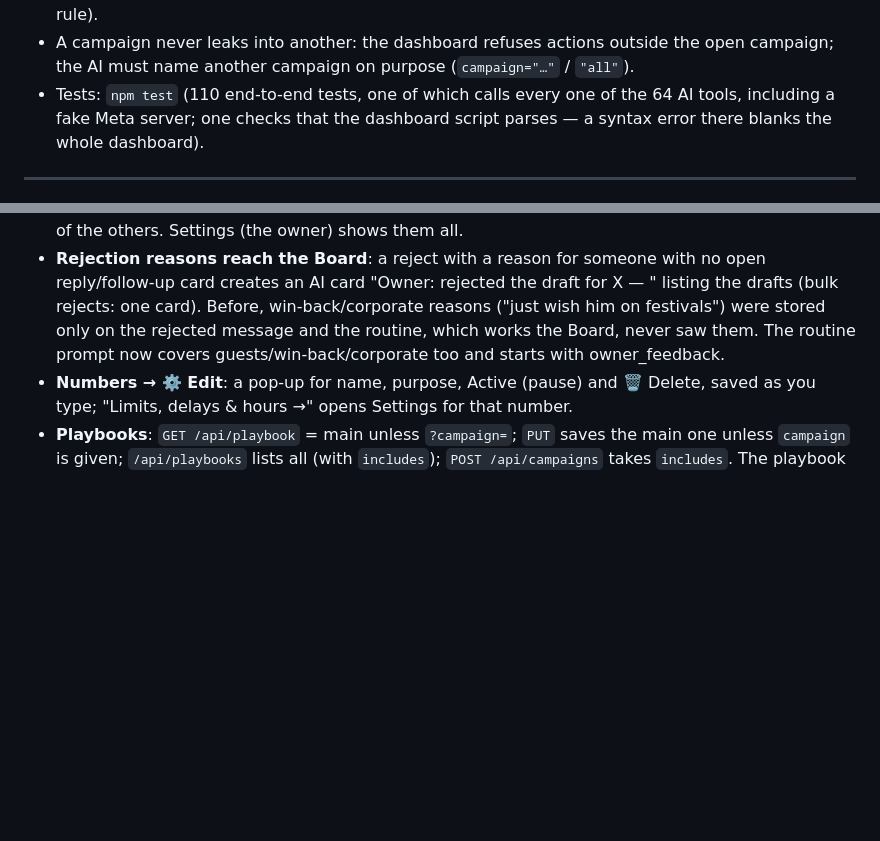
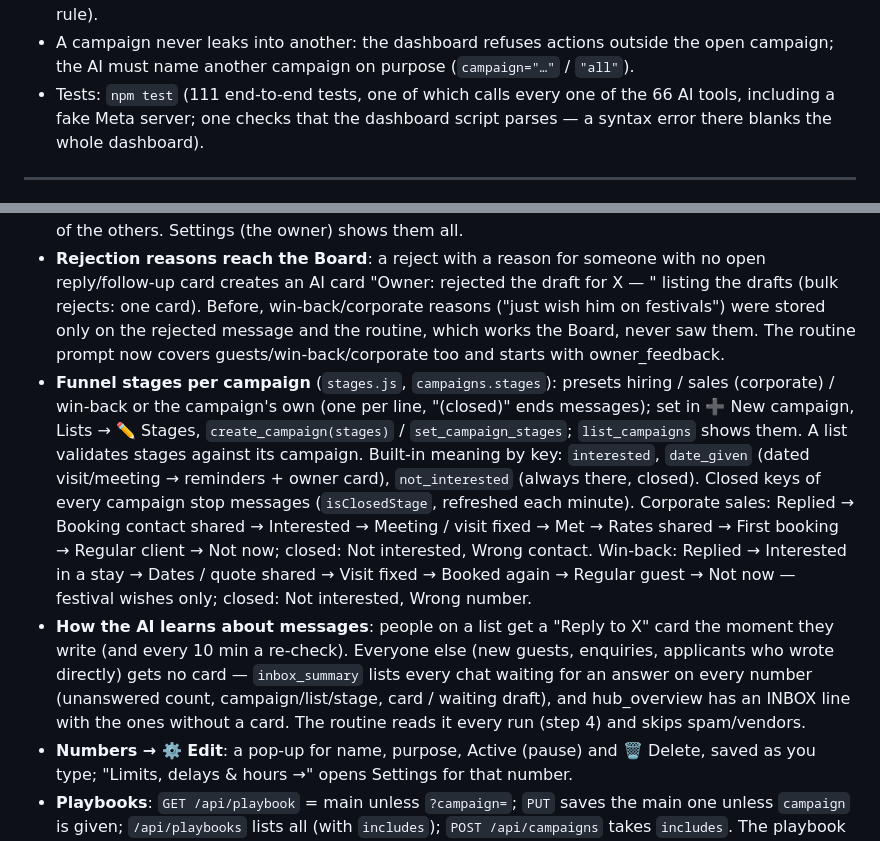
Before and after one commit to sebinjuly-source/zenith-whatsapp-hub, a Markdown page: docs/HOW-IT-WORKS.md, 2 parts joined by grey strips. Drawn GitHub-style; blank space fills up the shorter version.

Commit message:
Docs: stages per campaign, how the AI learns about messages (inbox_summary)
Co-Authored-By: Claude Opus 5.5 <noreply@anthropic.com>

```diff
--- a/docs/HOW-IT-WORKS.md
+++ b/docs/HOW-IT-WORKS.md
@@ -221,7 +221,7 @@ Send `POST /api/send` (text, attachment, replyTo, buttons, waTemplate, scheduleA
   number and campaign — the incident that led to this rule).
 - A campaign never leaks into another: the dashboard refuses actions outside the open campaign; the AI must name another
   campaign on purpose (`campaign="…"` / `"all"`).
-- Tests: `npm test` (110 end-to-end tests, one of which calls every one of the 64 AI tools, including a fake Meta server;
+- Tests: `npm test` (111 end-to-end tests, one of which calls every one of the 66 AI tools, including a fake Meta server;
   one checks that the dashboard script parses — a syntax error there blanks the whole dashboard).
 
 ---
@@ -384,6 +384,8 @@ runs follow-ups and pipeline steps for that number (`session.status === 'open'`)
 - **Playbook history**: table `playbook_versions` keeps every save (one version per editing sitting of 10 min per person; the text before the first recorded edit is kept as "before history began"). Settings → Playbook → 🕘 History: view / restore any version (a restore is itself a version). Activity logs one "Edited the … playbook" per sitting and every restore. Ctrl+Z works in the editor (the "also follows" ticks and restores go through the browser's undo too). `GET /api/playbook/history?campaign=`, `POST /api/playbook/restore {id}`.
 - **The AI sees only the playbooks that apply**: MCP instructions and `get_playbook` inside a campaign = main + that campaign's (+ what it follows); with campaign="all" = main + the names of the others. Settings (the owner) shows them all.
 - **Rejection reasons reach the Board**: a reject with a reason for someone with no open reply/follow-up card creates an AI card "Owner: rejected the draft for X — <reason>" listing the drafts (bulk rejects: one card). Before, win-back/corporate reasons ("just wish him on festivals") were stored only on the rejected message and the routine, which works the Board, never saw them. The routine prompt now covers guests/win-back/corporate too and starts with owner_feedback.
+- **Funnel stages per campaign** (`stages.js`, `campaigns.stages`): presets hiring / sales (corporate) / win-back or the campaign's own (one per line, "(closed)" ends messages); set in ➕ New campaign, Lists → ✏️ Stages, `create_campaign(stages)` / `set_campaign_stages`; `list_campaigns` shows them. A list validates stages against its campaign. Built-in meaning by key: `interested`, `date_given` (dated visit/meeting → reminders + owner card), `not_interested` (always there, closed). Closed keys of every campaign stop messages (`isClosedStage`, refreshed each minute). Corporate sales: Replied → Booking contact shared → Interested → Meeting / visit fixed → Met → Rates shared → First booking → Regular client → Not now; closed: Not interested, Wrong contact. Win-back: Replied → Interested in a stay → Dates / quote shared → Visit fixed → Booked again → Regular guest → Not now — festival wishes only; closed: Not interested, Wrong number.
+- **How the AI learns about messages**: people on a list get a "Reply to X" card the moment they write (and every 10 min a re-check). Everyone else (new guests, enquiries, applicants who wrote directly) gets no card — `inbox_summary` lists every chat waiting for an answer on every number (unanswered count, campaign/list/stage, card / waiting draft), and hub_overview has an INBOX line with the ones without a card. The routine reads it every run (step 4) and skips spam/vendors.
 - **Numbers → ⚙️ Edit**: a pop-up for name, purpose, Active (pause) and 🗑 Delete, saved as you type; "Limits,
   delays & hours →" opens Settings for that number.
 - **Playbooks**: `GET /api/playbook` = main unless `?campaign=`; `PUT` saves the main one unless `campaign` is given;
```
